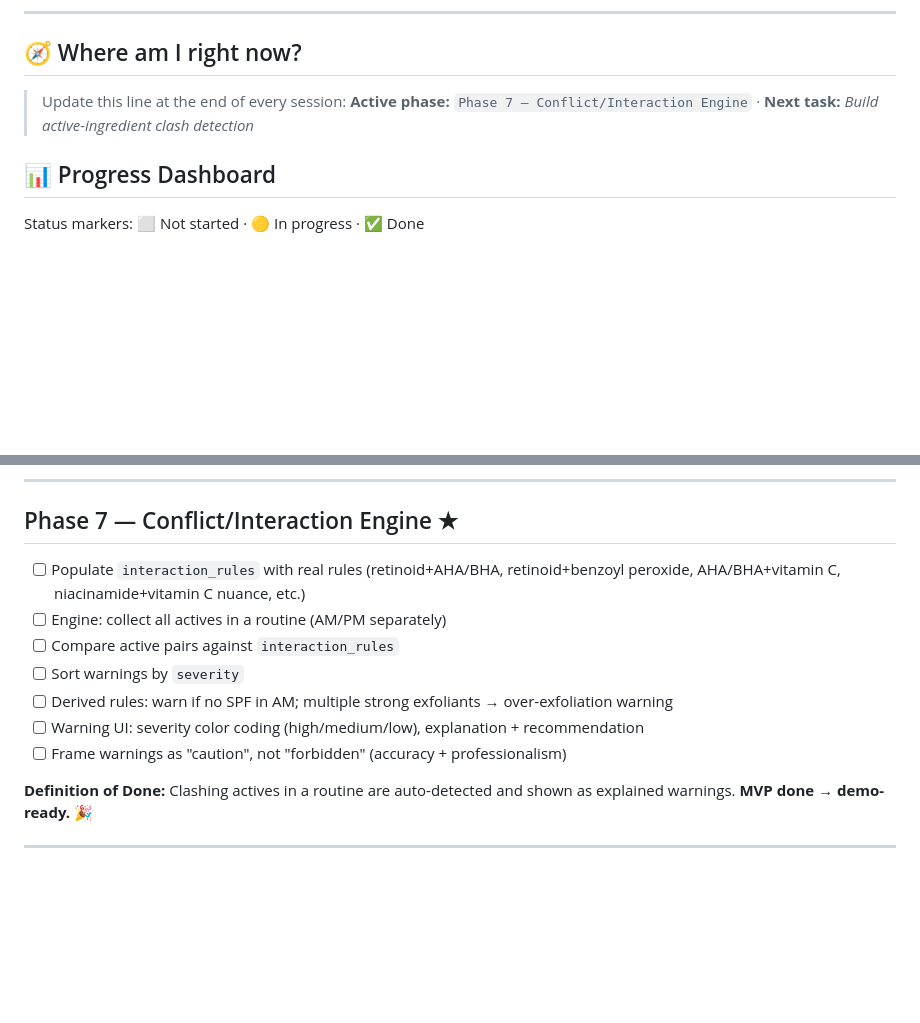
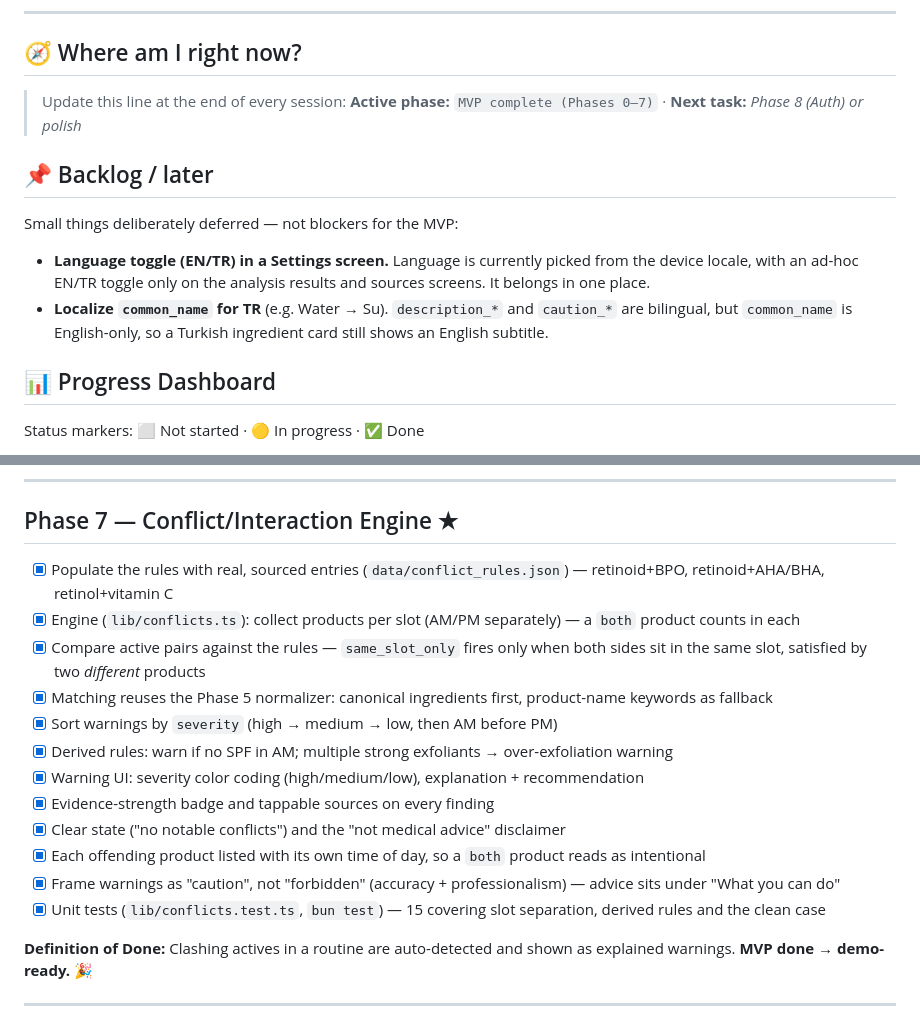
Before and after one commit to ecekabasakal/Dewly, a Markdown page: README.md, 2 parts joined by grey strips. Drawn GitHub-style; blank space fills up the shorter version.

Commit message:
docs: mark MVP complete (Phases 0-7) and add backlog notes

```diff
--- a/README.md
+++ b/README.md
@@ -22,7 +22,14 @@
 ## 🧭 Where am I right now?
 
 > Update this line at the end of every session:
-> **Active phase:** `Phase 7 — Conflict/Interaction Engine` · **Next task:** _Build active-ingredient clash detection_
+> **Active phase:** `MVP complete (Phases 0–7)` · **Next task:** _Phase 8 (Auth) or polish_
+
+## 📌 Backlog / later
+
+Small things deliberately deferred — not blockers for the MVP:
+
+- **Language toggle (EN/TR) in a Settings screen.** Language is currently picked from the device locale, with an ad-hoc EN/TR toggle only on the analysis results and sources screens. It belongs in one place.
+- **Localize `common_name` for TR** (e.g. Water → Su). `description_*` and `caution_*` are bilingual, but `common_name` is English-only, so a Turkish ingredient card still shows an English subtitle.
 
 ## 📊 Progress Dashboard
 
@@ -191,13 +198,18 @@ Status markers: ⬜ Not started · 🟡 In progress · ✅ Done
 
 ## Phase 7 — Conflict/Interaction Engine ★
 
-- [ ] Populate `interaction_rules` with real rules (retinoid+AHA/BHA, retinoid+benzoyl peroxide, AHA/BHA+vitamin C, niacinamide+vitamin C nuance, etc.)
-- [ ] Engine: collect all actives in a routine (AM/PM separately)
-- [ ] Compare active pairs against `interaction_rules`
-- [ ] Sort warnings by `severity`
-- [ ] Derived rules: warn if no SPF in AM; multiple strong exfoliants → over-exfoliation warning
-- [ ] Warning UI: severity color coding (high/medium/low), explanation + recommendation
-- [ ] Frame warnings as "caution", not "forbidden" (accuracy + professionalism)
+- [x] Populate the rules with real, sourced entries (`data/conflict_rules.json`) — retinoid+BPO, retinoid+AHA/BHA, retinol+vitamin C
+- [x] Engine (`lib/conflicts.ts`): collect products per slot (AM/PM separately) — a `both` product counts in each
+- [x] Compare active pairs against the rules — `same_slot_only` fires only when both sides sit in the same slot, satisfied by two *different* products
+- [x] Matching reuses the Phase 5 normalizer: canonical ingredients first, product-name keywords as fallback
+- [x] Sort warnings by `severity` (high → medium → low, then AM before PM)
+- [x] Derived rules: warn if no SPF in AM; multiple strong exfoliants → over-exfoliation warning
+- [x] Warning UI: severity color coding (high/medium/low), explanation + recommendation
+- [x] Evidence-strength badge and tappable sources on every finding
+- [x] Clear state ("no notable conflicts") and the "not medical advice" disclaimer
+- [x] Each offending product listed with its own time of day, so a `both` product reads as intentional
+- [x] Frame warnings as "caution", not "forbidden" (accuracy + professionalism) — advice sits under "What you can do"
+- [x] Unit tests (`lib/conflicts.test.ts`, `bun test`) — 15 covering slot separation, derived rules and the clean case
 
 **Definition of Done:** Clashing actives in a routine are auto-detected and shown as explained warnings. **MVP done → demo-ready.** 🎉
 
```
Also changed, not shown: other parts of README.md (+1 -1 lines).
